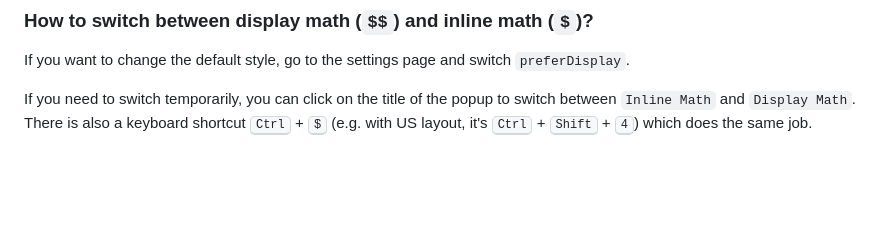
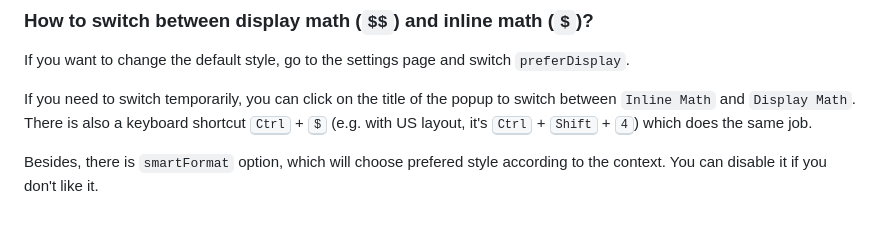
Before and after one commit to AllanChain/logseq-live-math, a Markdown page: README.md, the part around the change. Drawn GitHub-style; blank space fills up the shorter version.

Commit message:
docs: mention `smartFormat`

```diff
--- a/README.md
+++ b/README.md
@@ -65,3 +65,5 @@ Logseq has some bugs for the `input-selection-end` event ([logseq/logseq#10106](
 If you want to change the default style, go to the settings page and switch `preferDisplay`.
 
 If you need to switch temporarily, you can click on the title of the popup to switch between `Inline Math` and `Display Math`. There is also a keyboard shortcut <kbd>Ctrl</kbd> + <kbd>$</kbd> (e.g. with US layout, it's <kbd>Ctrl</kbd> + <kbd>Shift</kbd> + <kbd>4</kbd>) which does the same job.
+
+Besides, there is `smartFormat` option, which will choose prefered style according to the context. You can disable it if you don't like it.
```
